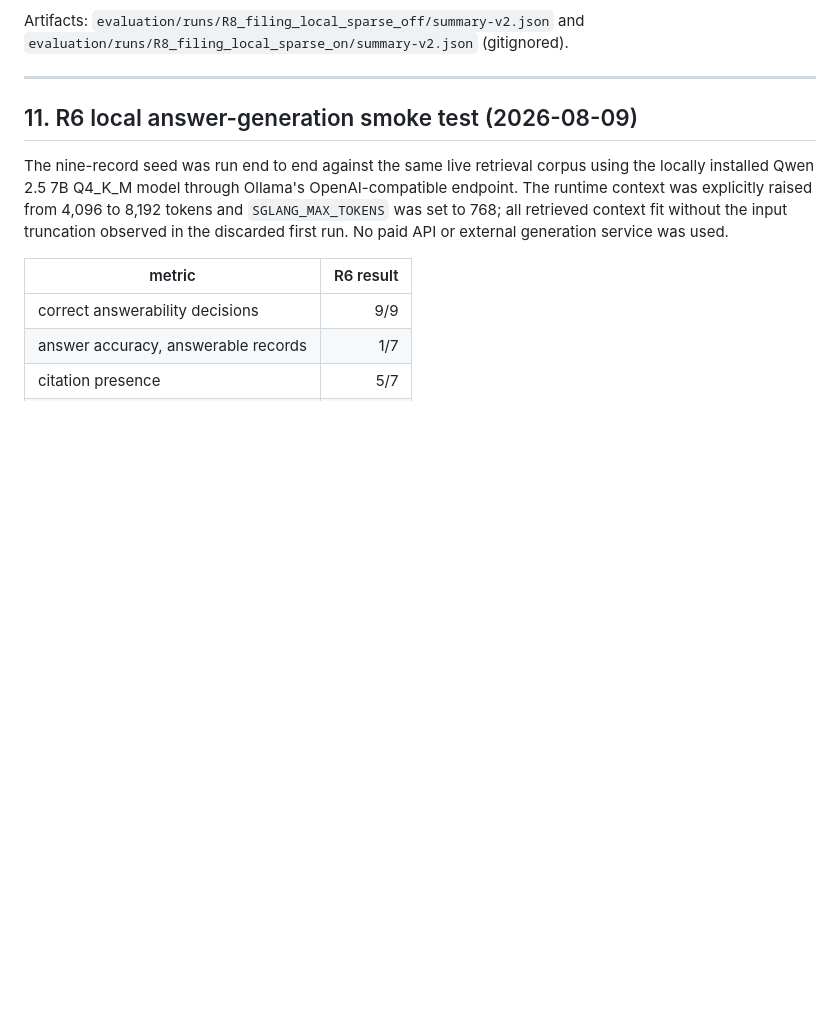
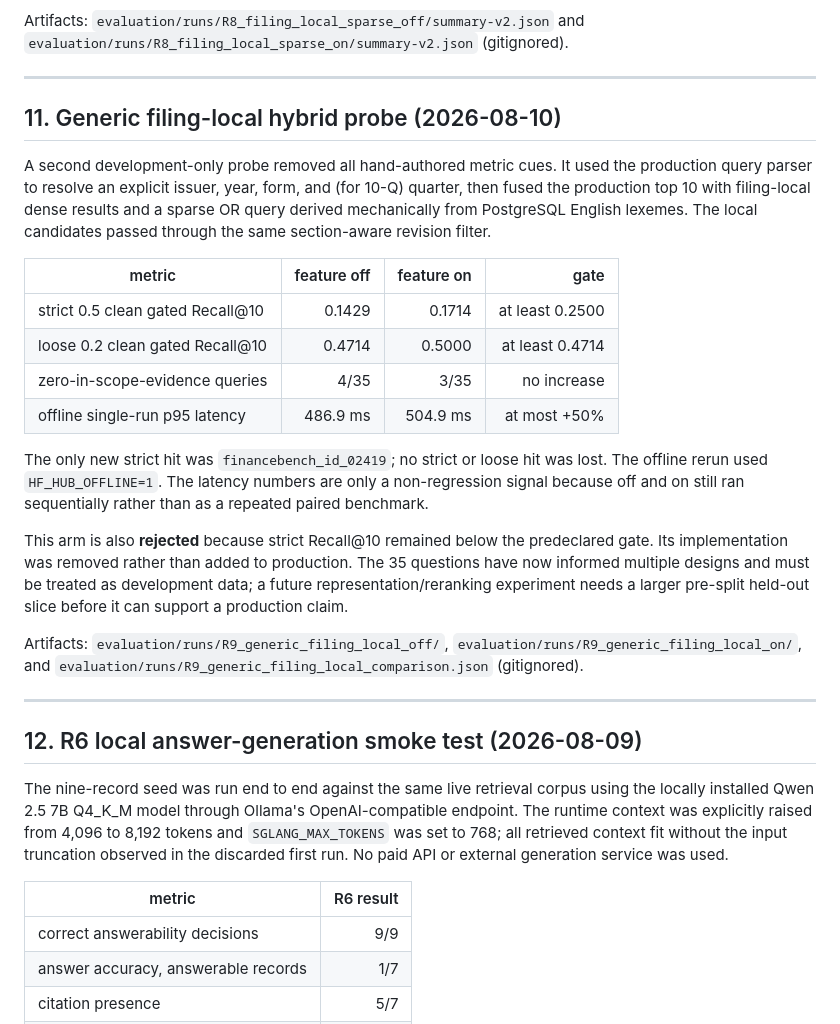
Before and after one commit to cassieliang6709/corpcheck, a Markdown page: evaluation/RESULTS.md, the part around the change. Drawn GitHub-style; blank space fills up the shorter version.

```diff
--- a/evaluation/RESULTS.md
+++ b/evaluation/RESULTS.md
@@ -465,7 +465,39 @@ Artifacts: `evaluation/runs/R8_filing_local_sparse_off/summary-v2.json` and
 
 ---
 
-## 11. R6 local answer-generation smoke test (2026-08-09)
+## 11. Generic filing-local hybrid probe (2026-08-10)
+
+A second development-only probe removed all hand-authored metric cues. It used
+the production query parser to resolve an explicit issuer, year, form, and (for
+10-Q) quarter, then fused the production top 10 with filing-local dense results
+and a sparse OR query derived mechanically from PostgreSQL English lexemes.
+The local candidates passed through the same section-aware revision filter.
+
+| metric | feature off | feature on | gate |
+| --- | ---: | ---: | ---: |
+| strict 0.5 clean gated Recall@10 | 0.1429 | 0.1714 | at least 0.2500 |
+| loose 0.2 clean gated Recall@10 | 0.4714 | 0.5000 | at least 0.4714 |
+| zero-in-scope-evidence queries | 4/35 | 3/35 | no increase |
+| offline single-run p95 latency | 486.9 ms | 504.9 ms | at most +50% |
+
+The only new strict hit was `financebench_id_02419`; no strict or loose hit was
+lost. The offline rerun used `HF_HUB_OFFLINE=1`. The latency numbers are only a
+non-regression signal because off and on still ran sequentially rather than as
+a repeated paired benchmark.
+
+This arm is also **rejected** because strict Recall@10 remained below the
+predeclared gate. Its implementation was removed rather than added to production.
+The 35 questions have now informed multiple designs and must be treated as
+development data; a future representation/reranking experiment needs a larger
+pre-split held-out slice before it can support a production claim.
+
+Artifacts: `evaluation/runs/R9_generic_filing_local_off/`,
+`evaluation/runs/R9_generic_filing_local_on/`, and
+`evaluation/runs/R9_generic_filing_local_comparison.json` (gitignored).
+
+---
+
+## 12. R6 local answer-generation smoke test (2026-08-09)
 
 The nine-record seed was run end to end against the same live retrieval corpus
 using the locally installed Qwen 2.5 7B Q4_K_M model through Ollama's
```
Also changed, not shown: README.md (+14 -9 lines).
